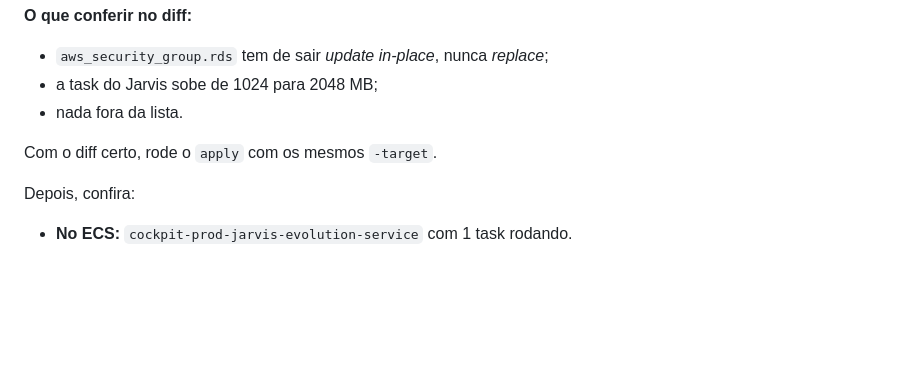
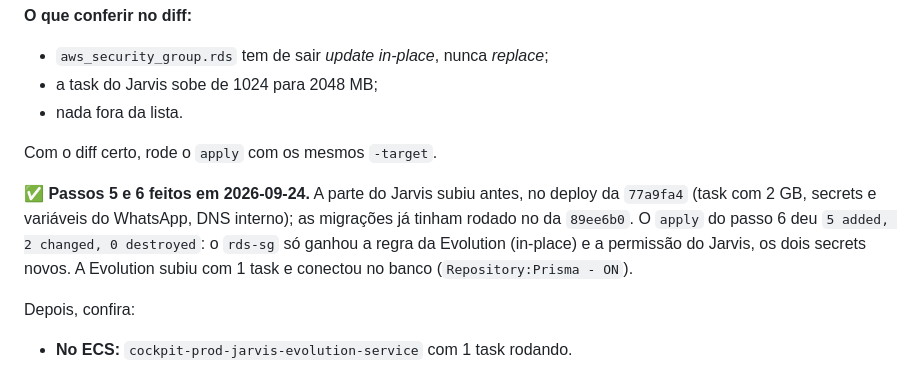
Before and after one commit to easelabs-bianalytics/ai_chatbot_ease, a Markdown page: docs/whatsapp.md, the part around one of its changes. GitHub-like rendering; blank space fills up the shorter version.

```diff
--- a/docs/whatsapp.md
+++ b/docs/whatsapp.md
@@ -242,6 +242,13 @@ terraform plan \
 
 Com o diff certo, rode o `apply` com os mesmos `-target`.
 
+**✅ Passos 5 e 6 feitos em 2026-09-24.** A parte do Jarvis subiu antes, no
+deploy da `77a9fa4` (task com 2 GB, secrets e variáveis do WhatsApp, DNS
+interno); as migrações já tinham rodado no da `89ee6b0`. O `apply` do passo 6
+deu `5 added, 2 changed, 0 destroyed`: o `rds-sg` só ganhou a regra da
+Evolution (in-place) e a permissão do Jarvis, os dois secrets novos. A
+Evolution subiu com 1 task e conectou no banco (`Repository:Prisma - ON`).
+
 Depois, confira:
 - **No ECS:** `cockpit-prod-jarvis-evolution-service` com 1 task rodando.
 - **No Admin do Jarvis** → **Conexão do WhatsApp**: o estado deve aparecer.
```
Also changed, not shown: other parts of docs/whatsapp.md (+56 -0 lines).
